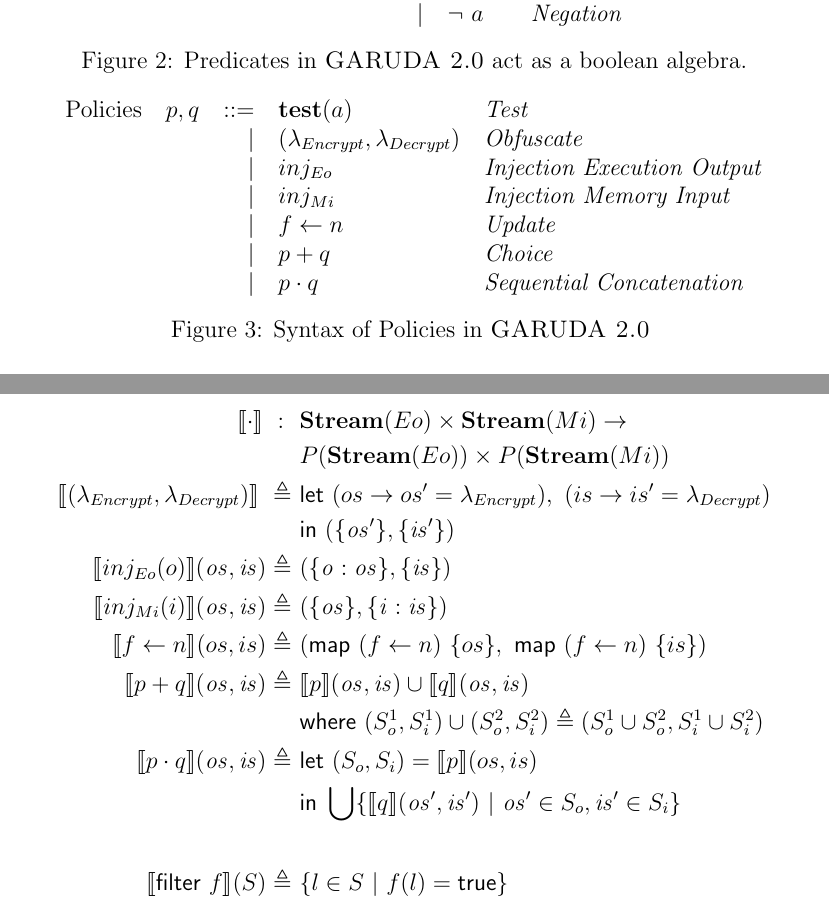
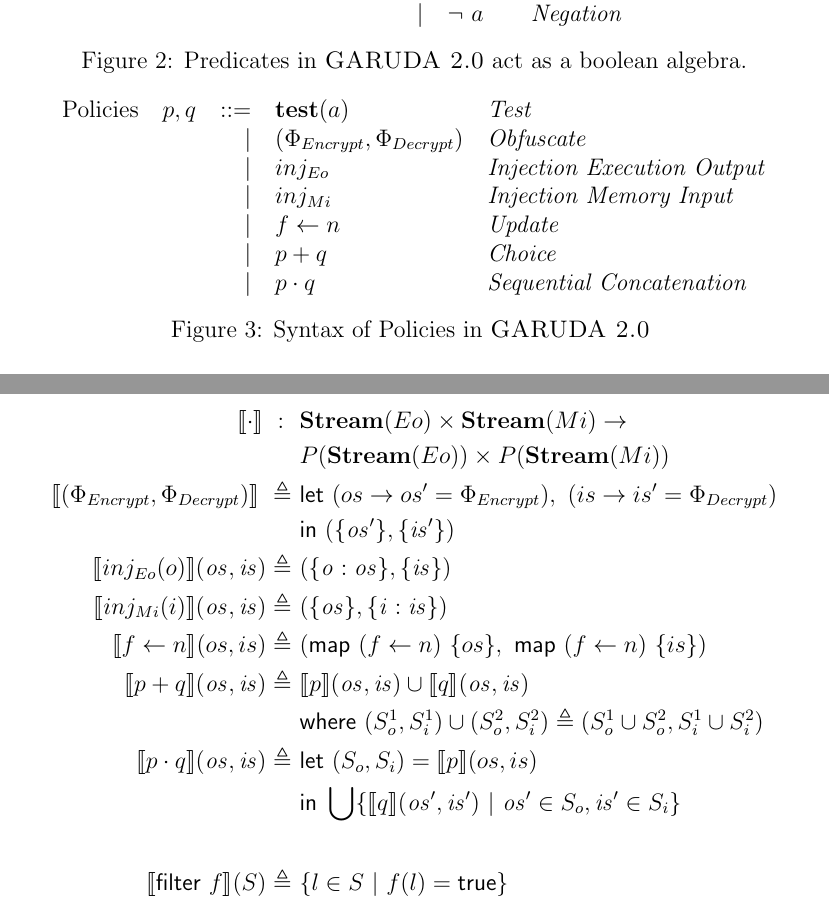
Before and after one commit to seftonsg/Garuda-2.0, a LaTeX document (docs/GARUDA2/Language.tex): two parts of pages 3 and 5 of 11, joined at a grey line, cut so that both start at the same text. Compiled offline with pdfLaTeX.

Commit message:
Dr. Stewart suggested \Phi and I like it better myself

```diff
--- a/docs/GARUDA2/Language.tex
+++ b/docs/GARUDA2/Language.tex
@@ -136,16 +136,16 @@
         \begin{figure}
           \centering
           \begin{tabular}{l c r l l}
-            Policies  & $p,q$ & $::=$  & $\mathbf{test}(a)$    & \textit{Test}     \\
-                      &       & $\mid$ & $(\lambda_{Encrypt},
-                                           \lambda_{Decrypt})$ & \textit{Obfuscate} \\
-                      &       & $\mid$ & $inj_{Eo}$            & \textit{Injection Execution Output} \\
+            Policies  & $p,q$ & $::=$  & $\mathbf{test}(a)$ & \textit{Test}      \\
+                      &       & $\mid$ & $(\Phi_{Encrypt},
+                                           \Phi_{Decrypt})$ & \textit{Obfuscate} \\
+                      &       & $\mid$ & $inj_{Eo}$         & \textit{Injection Execution Output} \\
                       % alternatively: Injection to State Register (inj_{i})
-                      &       & $\mid$ & $inj_{Mi}$            & \textit{Injection Memory Input} \\
+                      &       & $\mid$ & $inj_{Mi}$         & \textit{Injection Memory Input} \\
                       % alternatively: Injection from State Register (inj_{o})
-                      &       & $\mid$ & $f \leftarrow n$      & \textit{Update}   \\
-                      &       & $\mid$ & $p + q$               & \textit{Choice}   \\
-                      &       & $\mid$ & $p \cdot q$           & \textit{Sequential Concatenation} \\
+                      &       & $\mid$ & $f \leftarrow n$   & \textit{Update}   \\
+                      &       & $\mid$ & $p + q$            & \textit{Choice}   \\
+                      &       & $\mid$ & $p \cdot q$        & \textit{Sequential Concatenation} \\
           \end{tabular}
           \caption{Syntax of Policies in \sysname}
           \label{fig:spec:synt:pol}
@@ -225,12 +225,12 @@
               & P(\mathbf{Stream}(Eo))\times P(\mathbf{Stream}(Mi))
               \\
             % Obfuscation
-            \interp{(\lambda_{Encrypt}, \lambda_{Decrypt})}\
+            \interp{(\Phi_{Encrypt}, \Phi_{Decrypt})}\
               \triangleq\
-              & \mathsf{let}\ (os \rightarrow os' = \lambda_{Encrypt}),
-                            \ (is \rightarrow is' = \lambda_{Decrypt})\\
-              % & \mathsf{let}\ os \rightarrow os' = \lambda_{Encrypt}\\
-              % & \mathsf{and}\ is \rightarrow is' = \lambda_{Decrypt}\\
+              & \mathsf{let}\ (os \rightarrow os' = \Phi_{Encrypt}),
+                            \ (is \rightarrow is' = \Phi_{Decrypt})\\
+              % & \mathsf{let}\ os \rightarrow os' = \Phi_{Encrypt}\\
+              % & \mathsf{and}\ is \rightarrow is' = \Phi_{Decrypt}\\
               & \mathsf{in}\
               (\{\mathit{os'}\}, \{\mathit{is'}\})
               \\
```
Also changed, not shown: docs/GARUDA2/Language.pdf, docs/GARUDA2/Language.tex (2 more changed lines).
